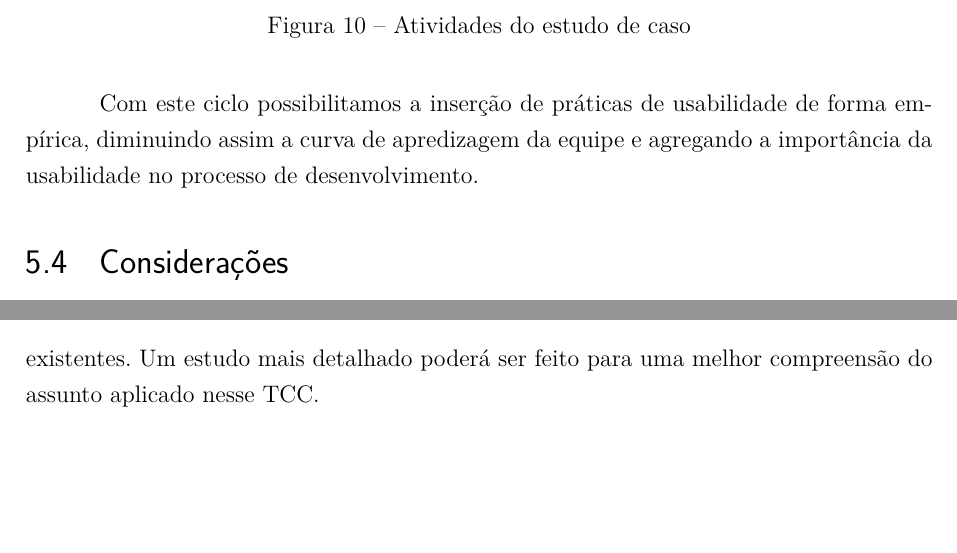
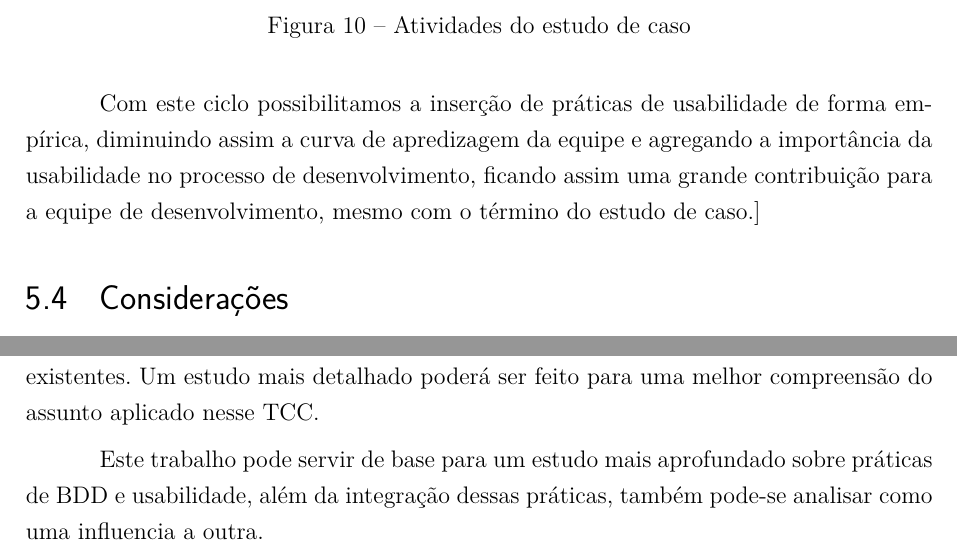
Before and after one commit to riurick/tcc_texto, a LaTeX thesis (tcc.tex, which reads capitulos/5-projeto.tex, capitulos/8-consideracoes-finais.tex): two parts of pages 53 and 57 of 99, joined at a grey line, cut so that both start at the same text, the shorter picture padded with empty space. Compiled offline with pdfLaTeX.

Commit message:
correcoes

```diff
--- a/capitulos/5-projeto.tex
+++ b/capitulos/5-projeto.tex
@@ -325,7 +325,7 @@ Estes passos estão ilustrados na figura \ref{diagrama1}.
     	\label{diagrama1}
 \end{figure}
 
-Com este ciclo possibilitamos a inserção de práticas de usabilidade de forma empírica, diminuindo assim a curva de apredizagem da equipe e agregando a importância da usabilidade no processo de desenvolvimento.
+Com este ciclo possibilitamos a inserção de práticas de usabilidade de forma empírica, diminuindo assim a curva de apredizagem da equipe e agregando a importância da usabilidade no processo de desenvolvimento, ficando assim uma grande contribuição para a equipe de desenvolvimento, mesmo com o término do estudo de caso.]
 
 \section{Considerações}
 
--- a/capitulos/8-consideracoes-finais.tex
+++ b/capitulos/8-consideracoes-finais.tex
@@ -38,4 +38,5 @@ Encerramos este estudo antes da entrega oficial do Portal do SPB, assim a ativid
 
 Além disso, iniciamos uma pesquisa para compreender quais técnicas e práticas de usabilidade os profissionais que trabalham com desenvolvimento empírico utilizam. Também servindo para entender a percepção dos profissionais pelas diversas técnicas existentes. Um estudo mais detalhado poderá ser feito para uma melhor compreensão do assunto aplicado nesse TCC.
 
+Este trabalho pode servir de base para um estudo mais aprofundado sobre práticas de BDD e usabilidade, além da integração dessas práticas, também pode-se analisar como uma influencia a outra.
 %TO DO: DIVIDIR EM RESULTADOS, DISCUSSOES E TRABALHOS FUTUROS
```
Also changed, not shown: capitulos/8-consideracoes-finais.tex (2 more changed lines).
